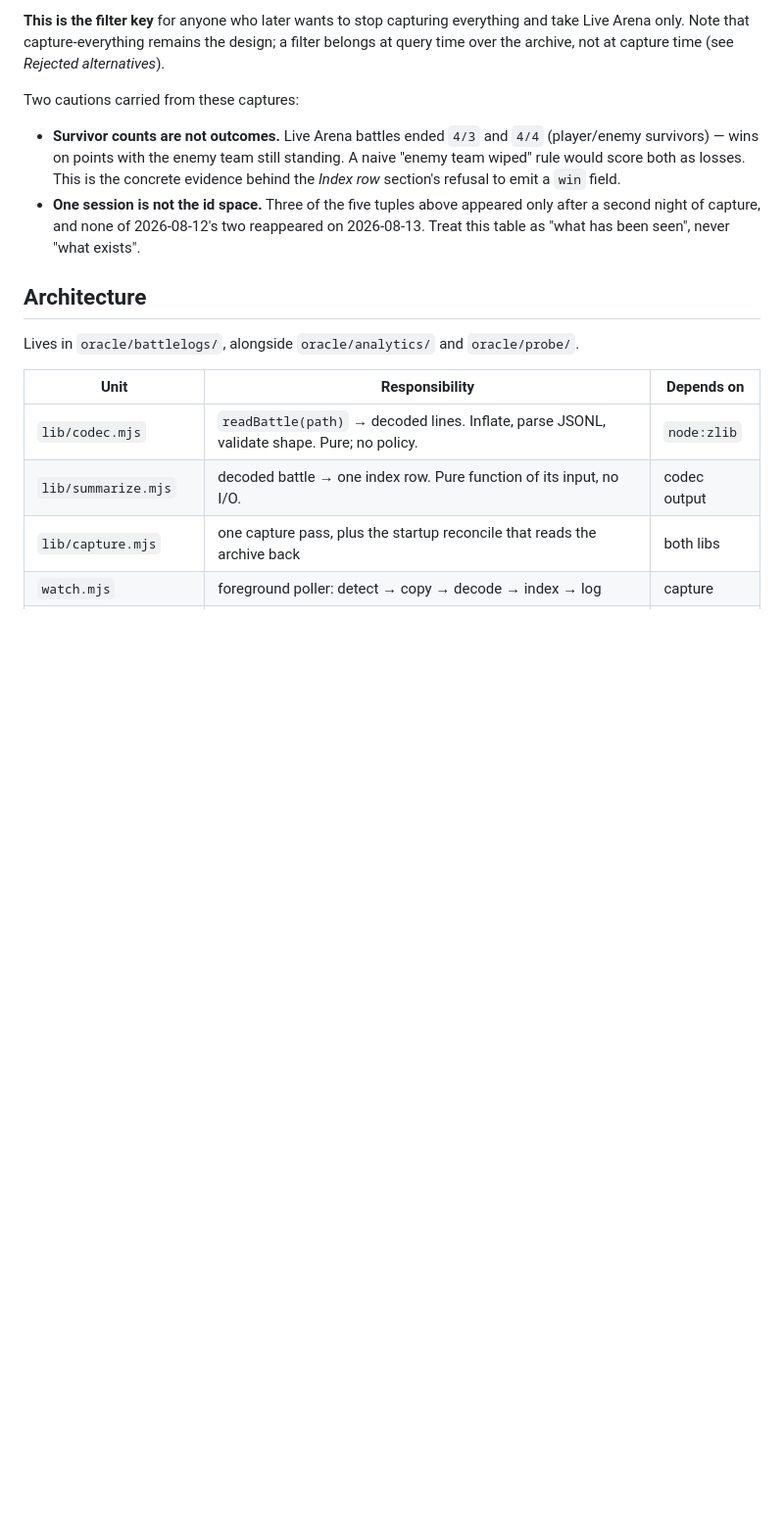
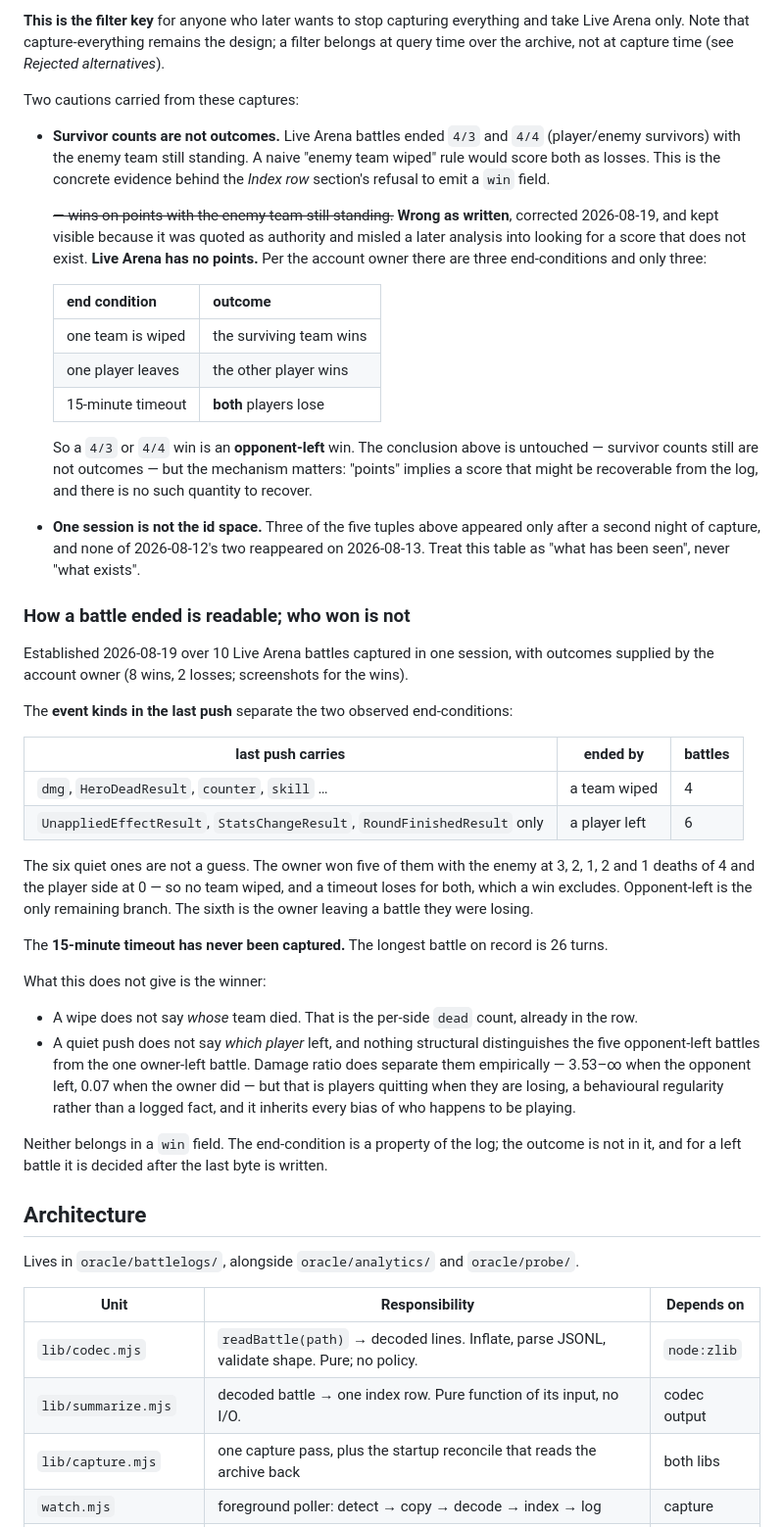
Before and after one commit to fumb13s/RSLH_filter_gen, a Markdown page: docs/plans/2026-08-12-battle-log-capture-design.md, the part around the change. Shown at 98% size. GitHub-like rendering; blank space fills up the shorter version.

```diff
--- a/docs/plans/2026-08-12-battle-log-capture-design.md
+++ b/docs/plans/2026-08-12-battle-log-capture-design.md
@@ -318,13 +318,58 @@ archive, not at capture time (see *Rejected alternatives*).
 
 Two cautions carried from these captures:
 
-- **Survivor counts are not outcomes.** Live Arena battles ended `4/3` and `4/4` (player/enemy survivors)
-  — wins on points with the enemy team still standing. A naive "enemy team wiped" rule would score
-  both as losses. This is the concrete evidence behind the *Index row* section's refusal to emit a
-  `win` field.
+- **Survivor counts are not outcomes.** Live Arena battles ended `4/3` and `4/4` (player/enemy
+  survivors) with the enemy team still standing. A naive "enemy team wiped" rule would score both as
+  losses. This is the concrete evidence behind the *Index row* section's refusal to emit a `win` field.
+
+  ~~— wins on points with the enemy team still standing.~~ **Wrong as written**, corrected
+  2026-08-19, and kept visible because it was quoted as authority and misled a later analysis into
+  looking for a score that does not exist. **Live Arena has no points.** Per the account owner there
+  are three end-conditions and only three:
+
+  | end condition | outcome |
+  |---|---|
+  | one team is wiped | the surviving team wins |
+  | one player leaves | the other player wins |
+  | 15-minute timeout | **both** players lose |
+
+  So a `4/3` or `4/4` win is an **opponent-left** win. The conclusion above is untouched — survivor
+  counts still are not outcomes — but the mechanism matters: "points" implies a score that might be
+  recoverable from the log, and there is no such quantity to recover.
 - **One session is not the id space.** Three of the five tuples above appeared only after a second
   night of capture, and none of 2026-08-12's two reappeared on 2026-08-13. Treat this table as
   "what has been seen", never "what exists".
+
+### How a battle ended is readable; who won is not
+
+Established 2026-08-19 over 10 Live Arena battles captured in one session, with outcomes supplied by
+the account owner (8 wins, 2 losses; screenshots for the wins).
+
+The **event kinds in the last push** separate the two observed end-conditions:
+
+| last push carries | ended by | battles |
+|---|---|---|
+| `dmg`, `HeroDeadResult`, `counter`, `skill` … | a team wiped | 4 |
+| `UnappliedEffectResult`, `StatsChangeResult`, `RoundFinishedResult` only | a player left | 6 |
+
+The six quiet ones are not a guess. The owner won five of them with the enemy at 3, 2, 1, 2 and 1
+deaths of 4 and the player side at 0 — so no team wiped, and a timeout loses for both, which a win
+excludes. Opponent-left is the only remaining branch. The sixth is the owner leaving a battle they
+were losing.
+
+The **15-minute timeout has never been captured.** The longest battle on record is 26 turns.
+
+What this does not give is the winner:
+
+- A wipe does not say *whose* team died. That is the per-side `dead` count, already in the row.
+- A quiet push does not say *which player* left, and nothing structural distinguishes the five
+  opponent-left battles from the one owner-left battle. Damage ratio does separate them empirically
+  — 3.53–∞ when the opponent left, 0.07 when the owner did — but that is players quitting when they
+  are losing, a behavioural regularity rather than a logged fact, and it inherits every bias of who
+  happens to be playing.
+
+Neither belongs in a `win` field. The end-condition is a property of the log; the outcome is not in
+it, and for a left battle it is decided after the last byte is written.
 
 ## Architecture
 
```
Also changed, not shown: oracle/battlelogs/README.md (+41 -4 lines).
